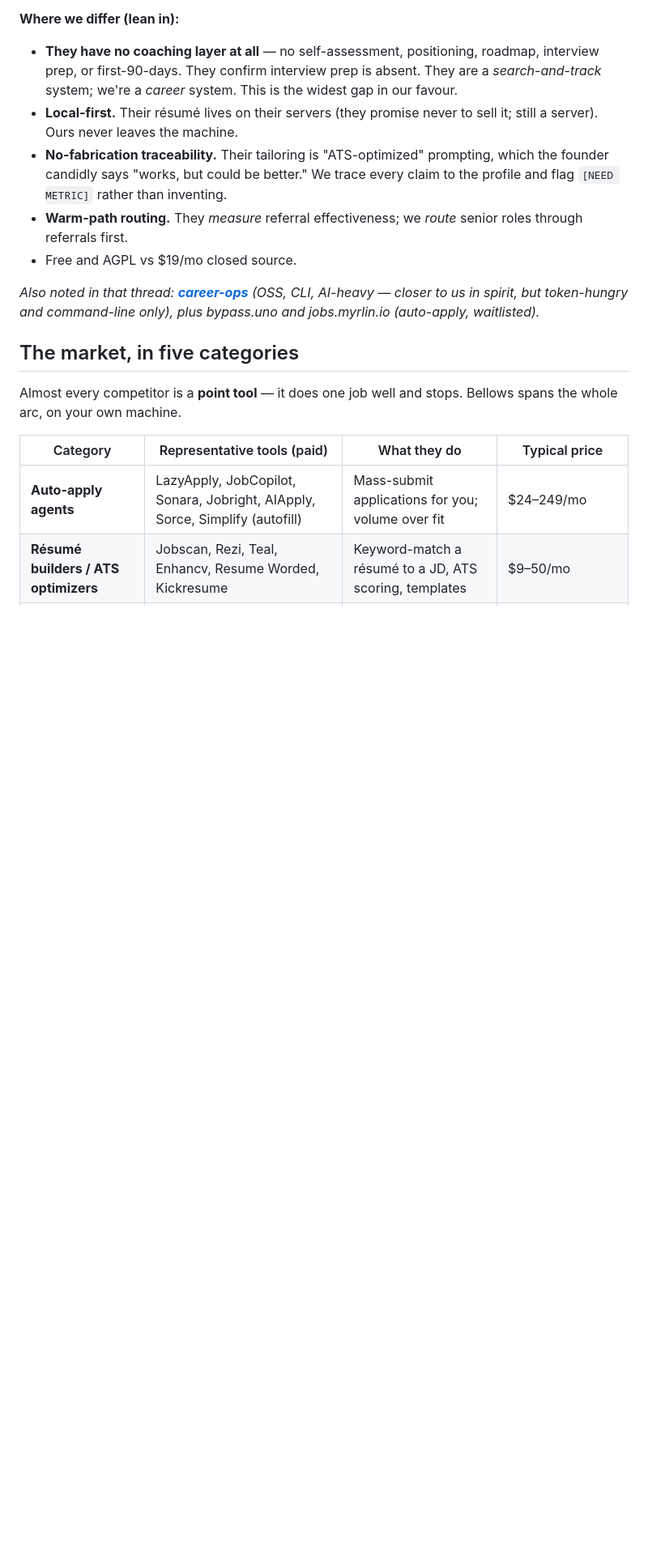
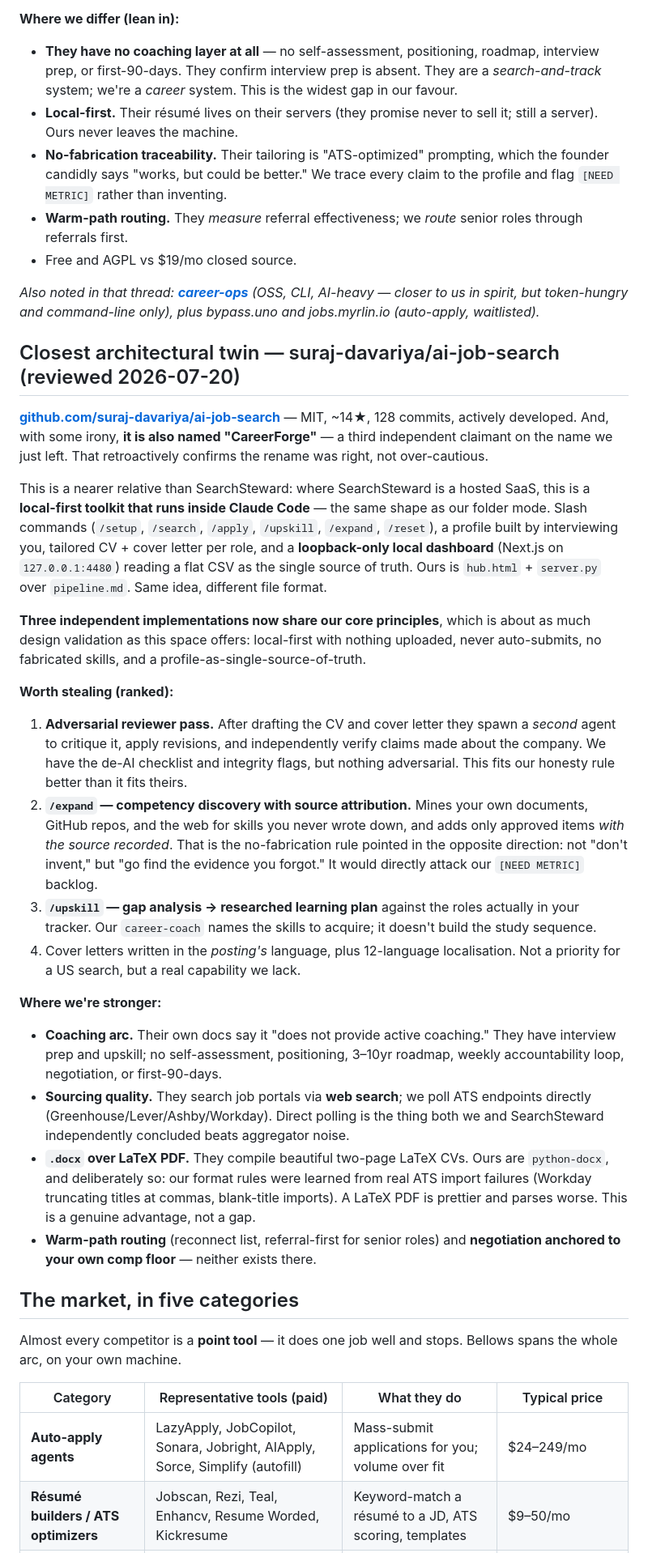
Before and after one commit to jgobuilds/bellows-career-system, a Markdown page: docs/competitive-landscape.md, the part around the change. Shown at 81% size. Drawn GitHub-style; blank space fills up the shorter version.

Commit message:
Competitive review: suraj-davariya/ai-job-search, closest architectural twin
Local-first Claude Code toolkit with a loopback dashboard over a flat file --
same shape as our folder mode. Records the convergence, what's worth borrowing
(adversarial reviewer pass, competency discovery with source attribution,
gap-to-learning-plan), and where we differ (coaching arc, ATS-direct sourcing,
.docx over LaTeX for ATS-safety, warm-path routing).

```diff
--- a/docs/competitive-landscape.md
+++ b/docs/competitive-landscape.md
@@ -41,6 +41,25 @@ The finding worth keeping, because it will recur for anyone naming in this marke
 - Free and AGPL vs $19/mo closed source.
 
 _Also noted in that thread: **[career-ops](https://github.com/santifer/career-ops)** (OSS, CLI, AI-heavy — closer to us in spirit, but token-hungry and command-line only), plus bypass.uno and jobs.myrlin.io (auto-apply, waitlisted)._
+
+## Closest architectural twin — suraj-davariya/ai-job-search (reviewed 2026-07-20)
+**[github.com/suraj-davariya/ai-job-search](https://github.com/suraj-davariya/ai-job-search)** — MIT, ~14★, 128 commits, actively developed. And, with some irony, **it is also named "CareerForge"** — a third independent claimant on the name we just left. That retroactively confirms the rename was right, not over-cautious.
+
+This is a nearer relative than SearchSteward: where SearchSteward is a hosted SaaS, this is a **local-first toolkit that runs inside Claude Code** — the same shape as our folder mode. Slash commands (`/setup`, `/search`, `/apply`, `/upskill`, `/expand`, `/reset`), a profile built by interviewing you, tailored CV + cover letter per role, and a **loopback-only local dashboard** (Next.js on `127.0.0.1:4480`) reading a flat CSV as the single source of truth. Ours is `hub.html` + `server.py` over `pipeline.md`. Same idea, different file format.
+
+**Three independent implementations now share our core principles**, which is about as much design validation as this space offers: local-first with nothing uploaded, never auto-submits, no fabricated skills, and a profile-as-single-source-of-truth.
+
+**Worth stealing (ranked):**
+1. **Adversarial reviewer pass.** After drafting the CV and cover letter they spawn a *second* agent to critique it, apply revisions, and independently verify claims made about the company. We have the de-AI checklist and integrity flags, but nothing adversarial. This fits our honesty rule better than it fits theirs.
+2. **`/expand` — competency discovery with source attribution.** Mines your own documents, GitHub repos, and the web for skills you never wrote down, and adds only approved items *with the source recorded*. That is the no-fabrication rule pointed in the opposite direction: not "don't invent," but "go find the evidence you forgot." It would directly attack our `[NEED METRIC]` backlog.
+3. **`/upskill` — gap analysis → researched learning plan** against the roles actually in your tracker. Our `career-coach` names the skills to acquire; it doesn't build the study sequence.
+4. Cover letters written in the *posting's* language, plus 12-language localisation. Not a priority for a US search, but a real capability we lack.
+
+**Where we're stronger:**
+- **Coaching arc.** Their own docs say it "does not provide active coaching." They have interview prep and upskill; no self-assessment, positioning, 3–10yr roadmap, weekly accountability loop, negotiation, or first-90-days.
+- **Sourcing quality.** They search job portals via **web search**; we poll ATS endpoints directly (Greenhouse/Lever/Ashby/Workday). Direct polling is the thing both we and SearchSteward independently concluded beats aggregator noise.
+- **`.docx` over LaTeX PDF.** They compile beautiful two-page LaTeX CVs. Ours are `python-docx`, and deliberately so: our format rules were learned from real ATS import failures (Workday truncating titles at commas, blank-title imports). A LaTeX PDF is prettier and parses worse. This is a genuine advantage, not a gap.
+- **Warm-path routing** (reconnect list, referral-first for senior roles) and **negotiation anchored to your own comp floor** — neither exists there.
 
 ## The market, in five categories
 Almost every competitor is a **point tool** — it does one job well and stops. Bellows spans the whole arc, on your own machine.
```
